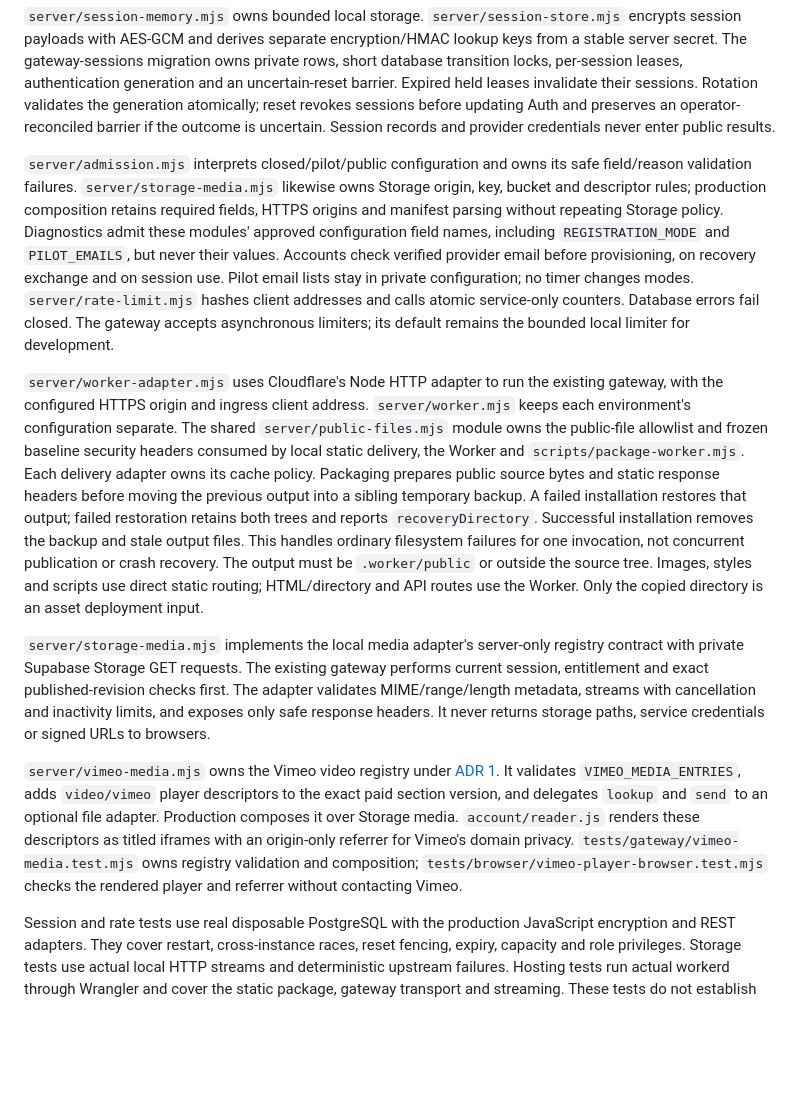
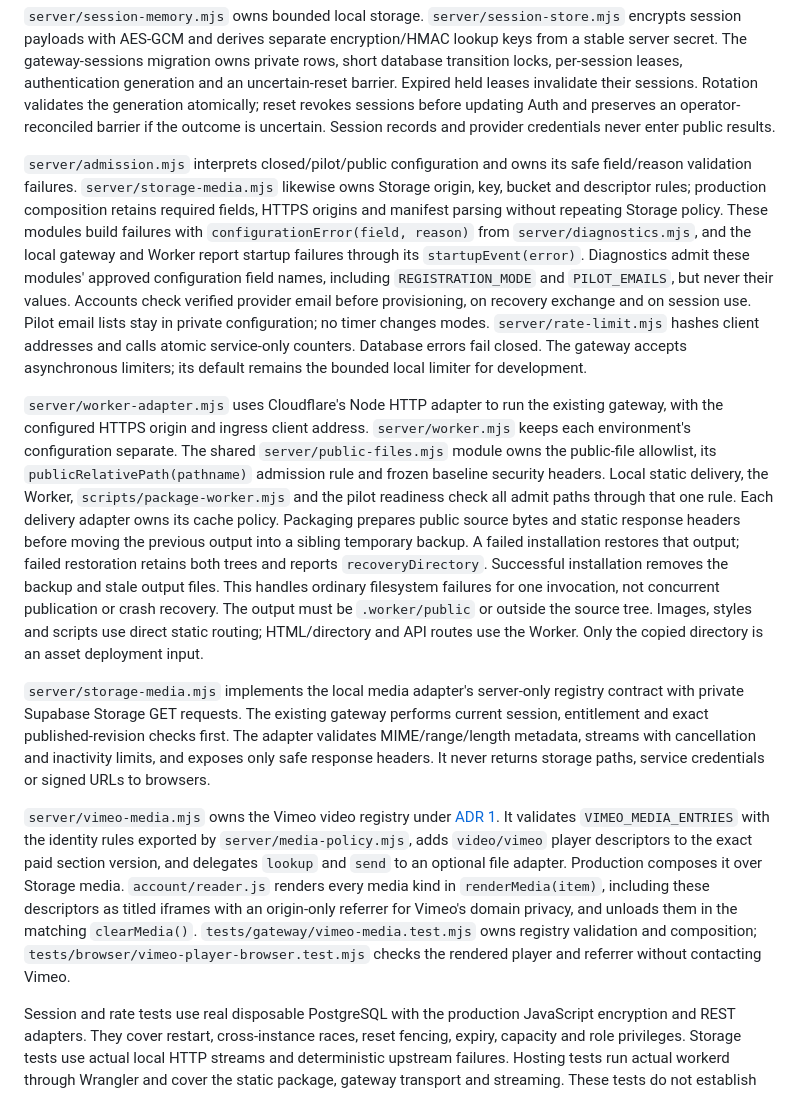
Before and after one commit to Oren-Bechor-Drive/Oren-Bechor-Drive.github.io, a Markdown page: docs/ARCHITECTURE.md, the part around the change. GitHub-like rendering; blank space fills up the shorter version.

Commit message:
docs: record shared admission, configuration and media rules

```diff
--- a/docs/ARCHITECTURE.md
+++ b/docs/ARCHITECTURE.md
@@ -157,13 +157,13 @@ Native tests in `tests/database/protected-learning.test.mjs` own publication, gr
 
 `server/session-memory.mjs` owns bounded local storage. `server/session-store.mjs` encrypts session payloads with AES-GCM and derives separate encryption/HMAC lookup keys from a stable server secret. The gateway-sessions migration owns private rows, short database transition locks, per-session leases, authentication generation and an uncertain-reset barrier. Expired held leases invalidate their sessions. Rotation validates the generation atomically; reset revokes sessions before updating Auth and preserves an operator-reconciled barrier if the outcome is uncertain. Session records and provider credentials never enter public results.
 
-`server/admission.mjs` interprets closed/pilot/public configuration and owns its safe field/reason validation failures. `server/storage-media.mjs` likewise owns Storage origin, key, bucket and descriptor rules; production composition retains required fields, HTTPS origins and manifest parsing without repeating Storage policy. Diagnostics admit these modules' approved configuration field names, including `REGISTRATION_MODE` and `PILOT_EMAILS`, but never their values. Accounts check verified provider email before provisioning, on recovery exchange and on session use. Pilot email lists stay in private configuration; no timer changes modes. `server/rate-limit.mjs` hashes client addresses and calls atomic service-only counters. Database errors fail closed. The gateway accepts asynchronous limiters; its default remains the bounded local limiter for development.
+`server/admission.mjs` interprets closed/pilot/public configuration and owns its safe field/reason validation failures. `server/storage-media.mjs` likewise owns Storage origin, key, bucket and descriptor rules; production composition retains required fields, HTTPS origins and manifest parsing without repeating Storage policy. These modules build failures with `configurationError(field, reason)` from `server/diagnostics.mjs`, and the local gateway and Worker report startup failures through its `startupEvent(error)`. Diagnostics admit these modules' approved configuration field names, including `REGISTRATION_MODE` and `PILOT_EMAILS`, but never their values. Accounts check verified provider email before provisioning, on recovery exchange and on session use. Pilot email lists stay in private configuration; no timer changes modes. `server/rate-limit.mjs` hashes client addresses and calls atomic service-only counters. Database errors fail closed. The gateway accepts asynchronous limiters; its default remains the bounded local limiter for development.
 
-`server/worker-adapter.mjs` uses Cloudflare's Node HTTP adapter to run the existing gateway, with the configured HTTPS origin and ingress client address. `server/worker.mjs` keeps each environment's configuration separate. The shared `server/public-files.mjs` module owns the public-file allowlist and frozen baseline security headers consumed by local static delivery, the Worker and `scripts/package-worker.mjs`. Each delivery adapter owns its cache policy. Packaging prepares public source bytes and static response headers before moving the previous output into a sibling temporary backup. A failed installation restores that output; failed restoration retains both trees and reports `recoveryDirectory`. Successful installation removes the backup and stale output files. This handles ordinary filesystem failures for one invocation, not concurrent publication or crash recovery. The output must be `.worker/public` or outside the source tree. Images, styles and scripts use direct static routing; HTML/directory and API routes use the Worker. Only the copied directory is an asset deployment input.
+`server/worker-adapter.mjs` uses Cloudflare's Node HTTP adapter to run the existing gateway, with the configured HTTPS origin and ingress client address. `server/worker.mjs` keeps each environment's configuration separate. The shared `server/public-files.mjs` module owns the public-file allowlist, its `publicRelativePath(pathname)` admission rule and frozen baseline security headers. Local static delivery, the Worker, `scripts/package-worker.mjs` and the pilot readiness check all admit paths through that one rule. Each delivery adapter owns its cache policy. Packaging prepares public source bytes and static response headers before moving the previous output into a sibling temporary backup. A failed installation restores that output; failed restoration retains both trees and reports `recoveryDirectory`. Successful installation removes the backup and stale output files. This handles ordinary filesystem failures for one invocation, not concurrent publication or crash recovery. The output must be `.worker/public` or outside the source tree. Images, styles and scripts use direct static routing; HTML/directory and API routes use the Worker. Only the copied directory is an asset deployment input.
 
 `server/storage-media.mjs` implements the local media adapter's server-only registry contract with private Supabase Storage GET requests. The existing gateway performs current session, entitlement and exact published-revision checks first. The adapter validates MIME/range/length metadata, streams with cancellation and inactivity limits, and exposes only safe response headers. It never returns storage paths, service credentials or signed URLs to browsers.
 
-`server/vimeo-media.mjs` owns the Vimeo video registry under [ADR 1](adr/0001-vimeo-video-delivery.md). It validates `VIMEO_MEDIA_ENTRIES`, adds `video/vimeo` player descriptors to the exact paid section version, and delegates `lookup` and `send` to an optional file adapter. Production composes it over Storage media. `account/reader.js` renders these descriptors as titled iframes with an origin-only referrer for Vimeo's domain privacy. `tests/gateway/vimeo-media.test.mjs` owns registry validation and composition; `tests/browser/vimeo-player-browser.test.mjs` checks the rendered player and referrer without contacting Vimeo.
+`server/vimeo-media.mjs` owns the Vimeo video registry under [ADR 1](adr/0001-vimeo-video-delivery.md). It validates `VIMEO_MEDIA_ENTRIES` with the identity rules exported by `server/media-policy.mjs`, adds `video/vimeo` player descriptors to the exact paid section version, and delegates `lookup` and `send` to an optional file adapter. Production composes it over Storage media. `account/reader.js` renders every media kind in `renderMedia(item)`, including these descriptors as titled iframes with an origin-only referrer for Vimeo's domain privacy, and unloads them in the matching `clearMedia()`. `tests/gateway/vimeo-media.test.mjs` owns registry validation and composition; `tests/browser/vimeo-player-browser.test.mjs` checks the rendered player and referrer without contacting Vimeo.
 
 Session and rate tests use real disposable PostgreSQL with the production JavaScript encryption and REST adapters. They cover restart, cross-instance races, reset fencing, expiry, capacity and role privileges. Storage tests use actual local HTTP streams and deterministic upstream failures. Hosting tests run actual workerd through Wrangler and cover the static package, gateway transport and streaming. These tests do not establish hosted provider configuration, live Google/email delivery, deployment quotas, content approval or backup recovery.
 
```
